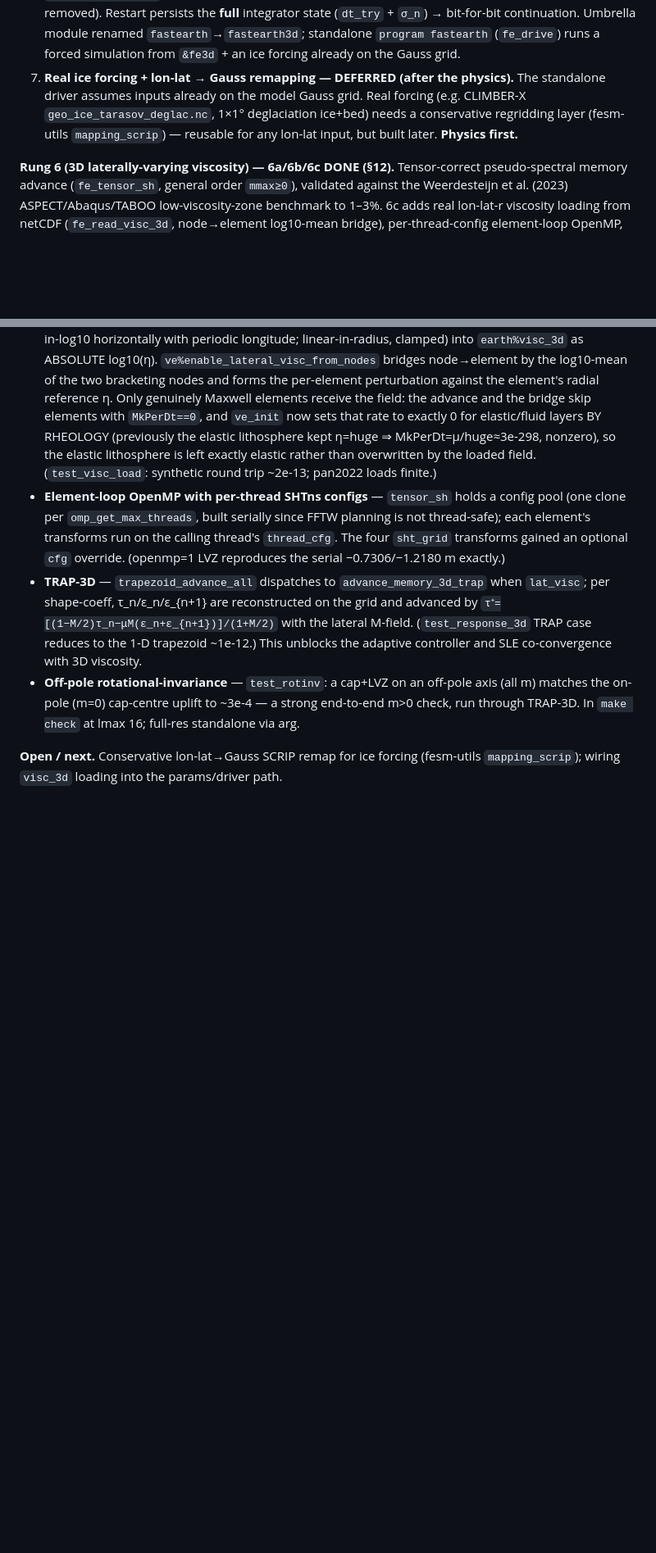
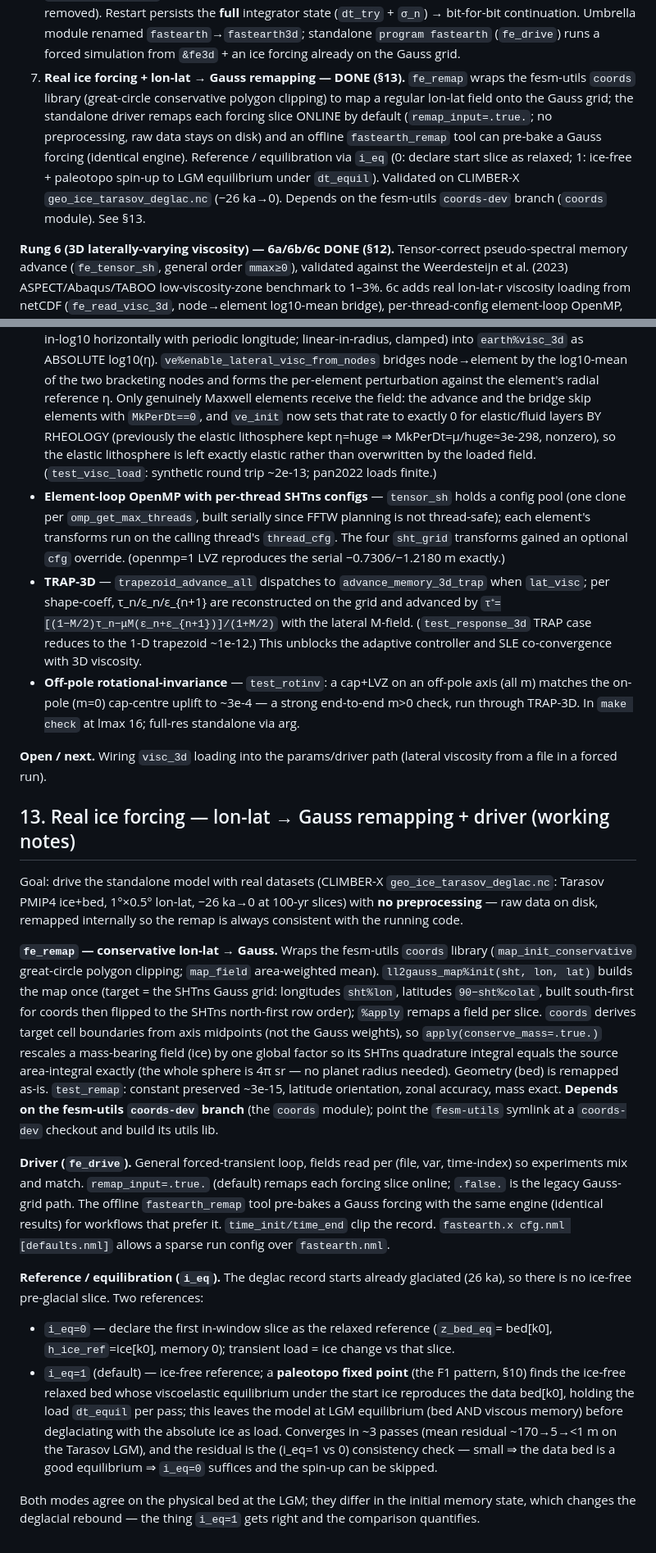
Before and after one commit to alex-robinson/FastEarth3D, a Markdown page: doc/design.md, 2 parts joined by grey strips. Shown at 82% size. GitHub-like rendering; blank space fills up the shorter version.

Commit message:
doc(design): real ice forcing pipeline (fe_remap, driver remap, i_eq, §13)
Mark open-item 7 DONE; add fe_remap to the module table; new §13 documents the
conservative lon-lat->Gauss remap, online/offline paths, the i_eq reference/
equilibration (paleotopo spin-up), and the coords-dev dependency.

```diff
--- a/doc/design.md
+++ b/doc/design.md
@@ -319,11 +320,15 @@ displacement `u`.
    state (`dt_try` + `σ_n`) → bit-for-bit continuation. Umbrella module renamed
    `fastearth`→`fastearth3d`; standalone `program fastearth` (`fe_drive`) runs a
    forced simulation from `&fe3d` + an ice forcing already on the Gauss grid.
-7. **Real ice forcing + lon-lat → Gauss remapping — DEFERRED (after the physics).**
-   The standalone driver assumes inputs already on the model Gauss grid. Real
-   forcing (e.g. CLIMBER-X `geo_ice_tarasov_deglac.nc`, 1×1° deglaciation ice+bed)
-   needs a conservative regridding layer (fesm-utils `mapping_scrip`) — reusable
-   for any lon-lat input, but built later. **Physics first.**
+7. **Real ice forcing + lon-lat → Gauss remapping — DONE (§13).** `fe_remap` wraps
+   the fesm-utils `coords` library (great-circle conservative polygon clipping) to map
+   a regular lon-lat field onto the Gauss grid; the standalone driver remaps each
+   forcing slice ONLINE by default (`remap_input=.true.`; no preprocessing, raw data
+   stays on disk) and an offline `fastearth_remap` tool can pre-bake a Gauss forcing
+   (identical engine). Reference / equilibration via `i_eq` (0: declare start slice as
+   relaxed; 1: ice-free + paleotopo spin-up to LGM equilibrium under `dt_equil`).
+   Validated on CLIMBER-X `geo_ice_tarasov_deglac.nc` (−26 ka→0). Depends on the
+   fesm-utils `coords-dev` branch (`coords` module). See §13.
 
 **Rung 6 (3D laterally-varying viscosity) — 6a/6b/6c DONE (§12).** Tensor-correct
 pseudo-spectral memory advance (`fe_tensor_sh`, general order `mmax≥0`), validated
@@ -493,5 +498,48 @@ ASPECT/Abaqus themselves differ 1–3% and ASPECT(no self-grav) vs TABOO(self-gr
   (all m) matches the on-pole (m=0) cap-centre uplift to ~3e-4 — a strong end-to-end
   m>0 check, run through TRAP-3D. In `make check` at lmax 16; full-res standalone via arg.
 
-**Open / next.** Conservative lon-lat→Gauss SCRIP remap for ice forcing (fesm-utils
-`mapping_scrip`); wiring `visc_3d` loading into the params/driver path.
+**Open / next.** Wiring `visc_3d` loading into the params/driver path (lateral
+viscosity from a file in a forced run).
+
+## 13. Real ice forcing — lon-lat → Gauss remapping + driver (working notes)
+
+Goal: drive the standalone model with real datasets (CLIMBER-X
+`geo_ice_tarasov_deglac.nc`: Tarasov PMIP4 ice+bed, 1°×0.5° lon-lat, −26 ka→0 at
+100-yr slices) with **no preprocessing** — raw data on disk, remapped internally so
+the remap is always consistent with the running code.
+
+**`fe_remap` — conservative lon-lat → Gauss.** Wraps the fesm-utils `coords` library
+(`map_init_conservative` great-circle polygon clipping; `map_field` area-weighted
+mean). `ll2gauss_map%init(sht, lon, lat)` builds the map once (target = the SHTns
+Gauss grid: longitudes `sht%lon`, latitudes `90−sht%colat`, built south-first for
+coords then flipped to the SHTns north-first row order); `%apply` remaps a field per
+slice. `coords` derives target cell boundaries from axis midpoints (not the Gauss
+weights), so `apply(conserve_mass=.true.)` rescales a mass-bearing field (ice) by one
+global factor so its SHTns quadrature integral equals the source area-integral exactly
+(the whole sphere is 4π sr — no planet radius needed). Geometry (bed) is remapped as-is.
+`test_remap`: constant preserved ~3e-15, latitude orientation, zonal accuracy, mass
+exact. **Depends on the fesm-utils `coords-dev` branch** (the `coords` module); point
+the `fesm-utils` symlink at a `coords-dev` checkout and build its utils lib.
+
+**Driver (`fe_drive`).** General forced-transient loop, fields read per
+(file, var, time-index) so experiments mix and match. `remap_input=.true.` (default)
+remaps each forcing slice online; `.false.` is the legacy Gauss-grid path. The offline
+`fastearth_remap` tool pre-bakes a Gauss forcing with the same engine (identical
+results) for workflows that prefer it. `time_init/time_end` clip the record.
+`fastearth.x cfg.nml [defaults.nml]` allows a sparse run config over `fastearth.nml`.
+
+**Reference / equilibration (`i_eq`).** The deglac record starts already glaciated
+(26 ka), so there is no ice-free pre-glacial slice. Two references:
+- `i_eq=0` — declare the first in-window slice as the relaxed reference (`z_bed_eq`=
+  bed[k0], `h_ice_ref`=ice[k0], memory 0); transient load = ice change vs that slice.
+- `i_eq=1` (default) — ice-free reference; a **paleotopo fixed point** (the F1 pattern,
+  §10) finds the ice-free relaxed bed whose viscoelastic equilibrium under the start
+  ice reproduces the data bed[k0], holding the load `dt_equil` per pass; this leaves
+  the model at LGM equilibrium (bed AND viscous memory) before deglaciating with the
+  absolute ice as load. Converges in ~3 passes (mean residual ~170→5→<1 m on the
+  Tarasov LGM), and the residual is the (i_eq=1 vs 0) consistency check — small ⇒ the
+  data bed is a good equilibrium ⇒ `i_eq=0` suffices and the spin-up can be skipped.
+
+Both modes agree on the physical bed at the LGM; they differ in the initial memory
+state, which changes the deglacial rebound — the thing `i_eq=1` gets right and the
+comparison quantifies.
```
Also changed, not shown: other parts of doc/design.md (+2 -1 lines).
